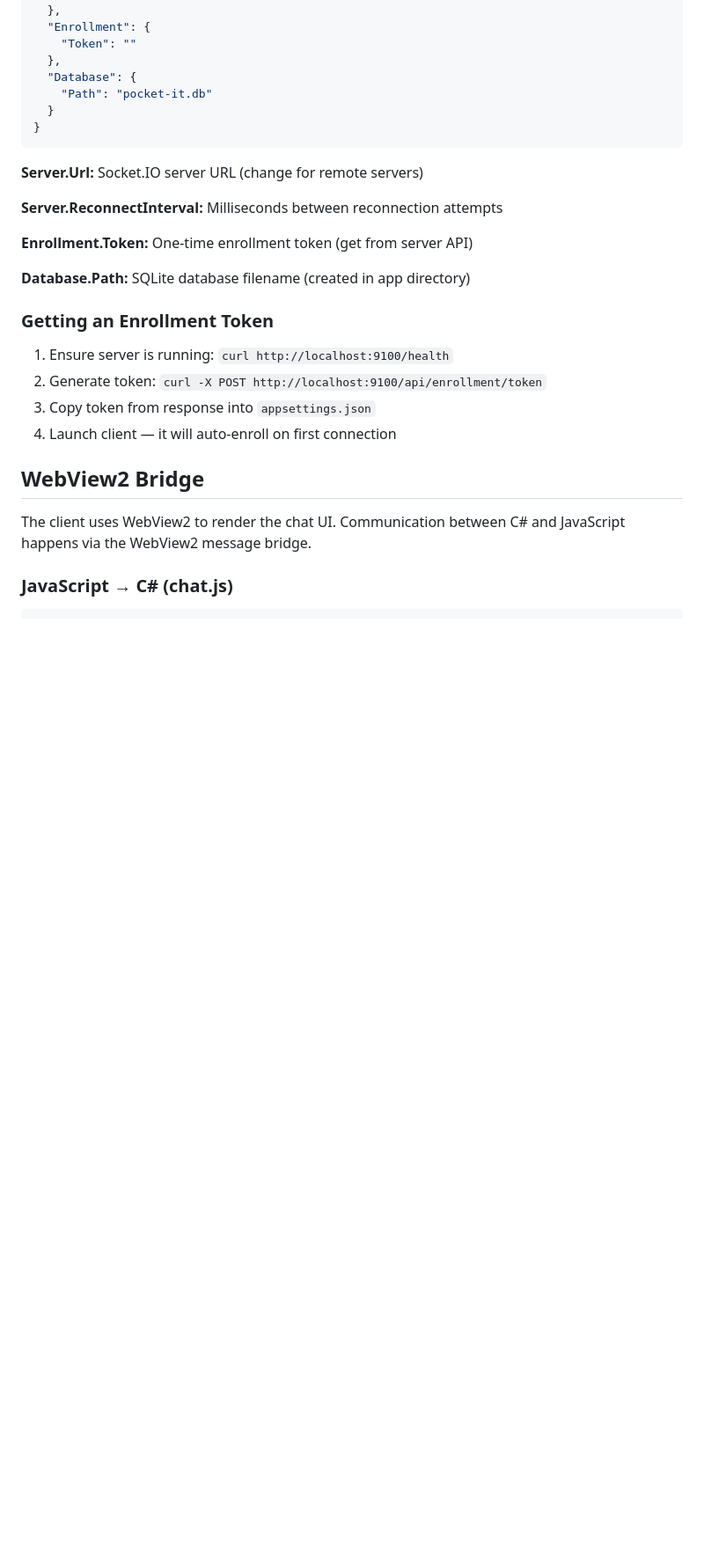
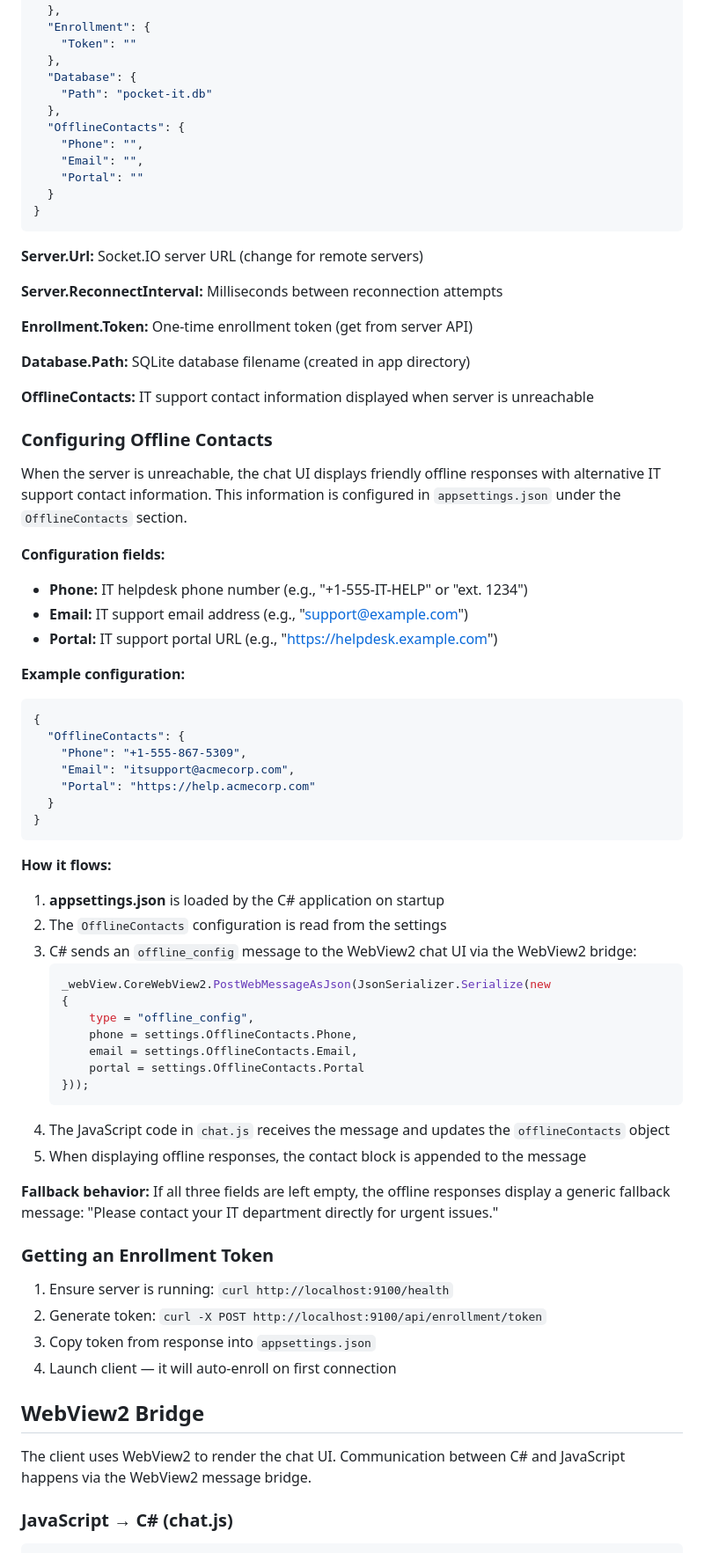
Before and after one commit to shukumei7/pocket-it, a Markdown page: client/BUILDING.md, the part around the change. Shown at 88% size. Rendered like a GitHub page; blank space fills up the shorter version.

````diff
--- a/client/BUILDING.md
+++ b/client/BUILDING.md
@@ -157,6 +157,11 @@ Located at `client/PocketIT/appsettings.json`, copied to output directory on bui
   },
   "Database": {
     "Path": "pocket-it.db"
+  },
+  "OfflineContacts": {
+    "Phone": "",
+    "Email": "",
+    "Portal": ""
   }
 }
 ```
@@ -168,6 +173,49 @@ Located at `client/PocketIT/appsettings.json`, copied to output directory on bui
 **Enrollment.Token:** One-time enrollment token (get from server API)
 
 **Database.Path:** SQLite database filename (created in app directory)
+
+**OfflineContacts:** IT support contact information displayed when server is unreachable
+
+### Configuring Offline Contacts
+
+When the server is unreachable, the chat UI displays friendly offline responses with alternative IT support contact information. This information is configured in `appsettings.json` under the `OfflineContacts` section.
+
+**Configuration fields:**
+
+- **Phone:** IT helpdesk phone number (e.g., "+1-555-IT-HELP" or "ext. 1234")
+- **Email:** IT support email address (e.g., "support@example.com")
+- **Portal:** IT support portal URL (e.g., "https://helpdesk.example.com")
+
+**Example configuration:**
+
+```json
+{
+  "OfflineContacts": {
+    "Phone": "+1-555-867-5309",
+    "Email": "itsupport@acmecorp.com",
+    "Portal": "https://help.acmecorp.com"
+  }
+}
+```
+
+**How it flows:**
+
+1. **appsettings.json** is loaded by the C# application on startup
+2. The `OfflineContacts` configuration is read from the settings
+3. C# sends an `offline_config` message to the WebView2 chat UI via the WebView2 bridge:
+   ```csharp
+   _webView.CoreWebView2.PostWebMessageAsJson(JsonSerializer.Serialize(new
+   {
+       type = "offline_config",
+       phone = settings.OfflineContacts.Phone,
+       email = settings.OfflineContacts.Email,
+       portal = settings.OfflineContacts.Portal
+   }));
+   ```
+4. The JavaScript code in `chat.js` receives the message and updates the `offlineContacts` object
+5. When displaying offline responses, the contact block is appended to the message
+
+**Fallback behavior:** If all three fields are left empty, the offline responses display a generic fallback message: "Please contact your IT department directly for urgent issues."
 
 ### Getting an Enrollment Token
 
````
Also changed, not shown: README.md (+10 -0 lines), SPECS.md (+33 -0 lines).
